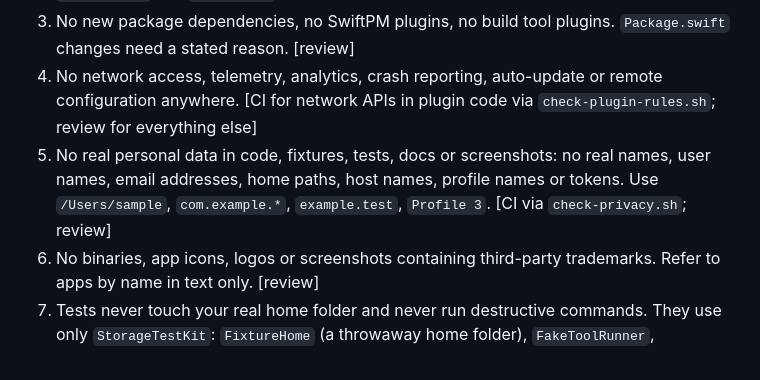
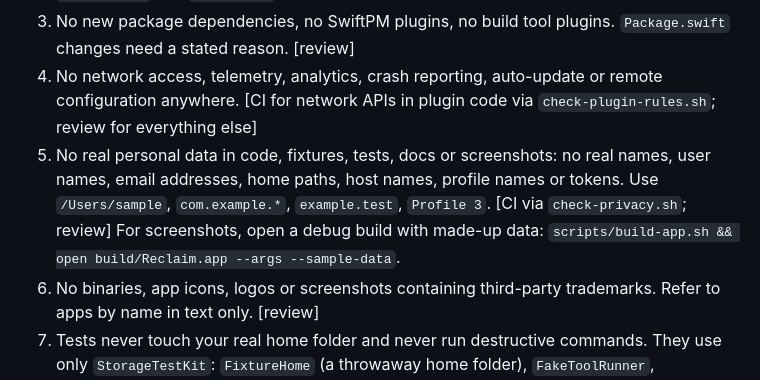
Before and after one commit to csaaler/reclaim, a Markdown page: CONTRIBUTING.md, the part around the change. Rendered like a GitHub page.

```diff
--- a/CONTRIBUTING.md
+++ b/CONTRIBUTING.md
@@ -68,7 +68,7 @@ Run the same scripts locally before you push.
 2. `swift build` and `swift test` pass on CI, with no new compiler warnings. [CI]
 3. No new package dependencies, no SwiftPM plugins, no build tool plugins. `Package.swift` changes need a stated reason. [review]
 4. No network access, telemetry, analytics, crash reporting, auto-update or remote configuration anywhere. [CI for network APIs in plugin code via `check-plugin-rules.sh`; review for everything else]
-5. No real personal data in code, fixtures, tests, docs or screenshots: no real names, user names, email addresses, home paths, host names, profile names or tokens. Use `/Users/sample`, `com.example.*`, `example.test`, `Profile 3`. [CI via `check-privacy.sh`; review]
+5. No real personal data in code, fixtures, tests, docs or screenshots: no real names, user names, email addresses, home paths, host names, profile names or tokens. Use `/Users/sample`, `com.example.*`, `example.test`, `Profile 3`. [CI via `check-privacy.sh`; review] For screenshots, open a debug build with made-up data: `scripts/build-app.sh && open build/Reclaim.app --args --sample-data`.
 6. No binaries, app icons, logos or screenshots containing third-party trademarks. Refer to apps by name in text only. [review]
 7. Tests never touch your real home folder and never run destructive commands. They use only `StorageTestKit`: `FixtureHome` (a throwaway home folder), `FakeToolRunner`, `FakeAppChecker` and `LogicalSizer`. Do not run `docker prune`, `xcrun simctl delete`, `brew cleanup` or similar on your machine to check your work. [review]
 8. Changes to safety-critical paths need the maintainer's review, an explained design, and a test for each new branch of behaviour. [review, enforced by CODEOWNERS]
```
Also changed, not shown: README.md (+4 -0 lines), docs/images/by-category.png (added), docs/images/inspector-chrome.png (added), 2 other files.
